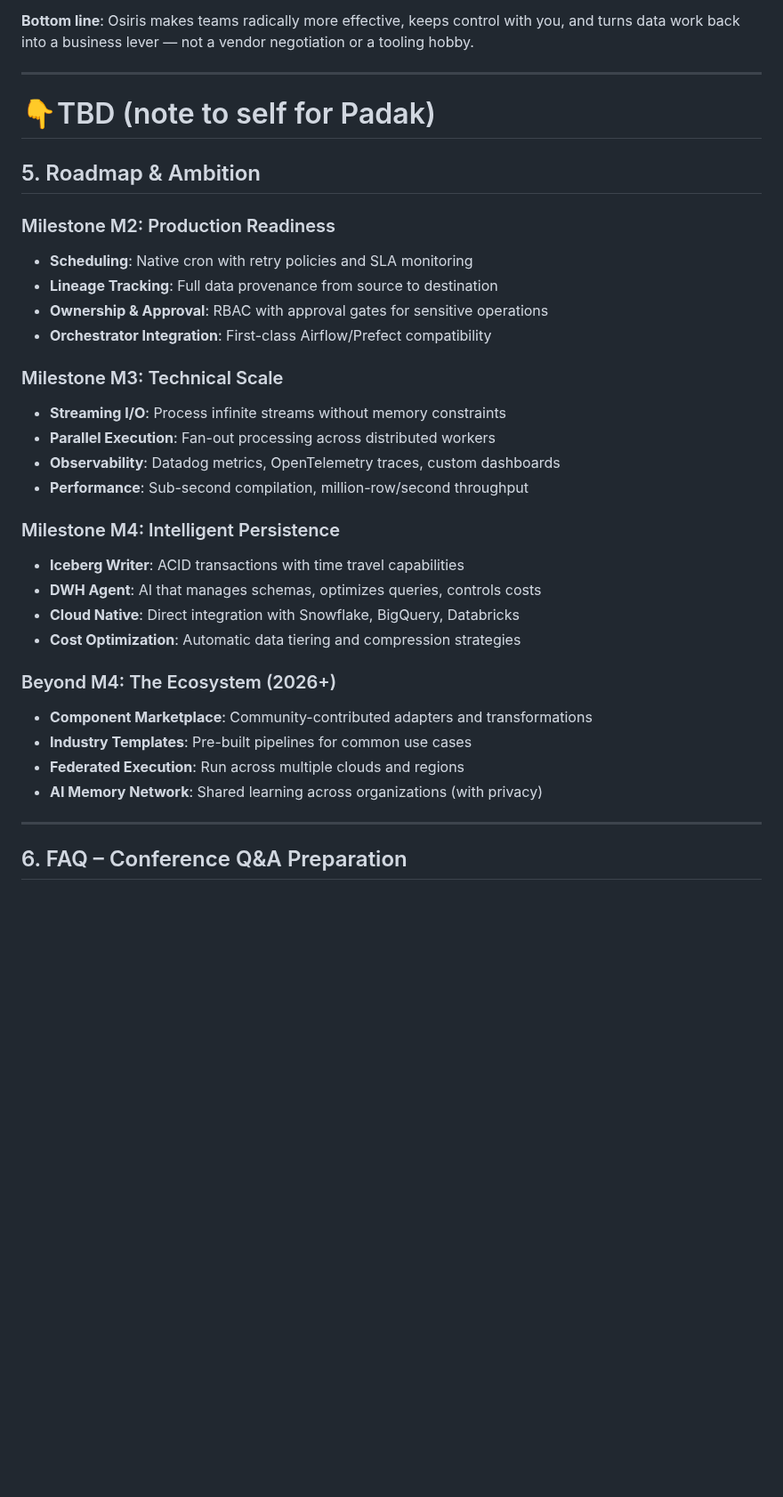
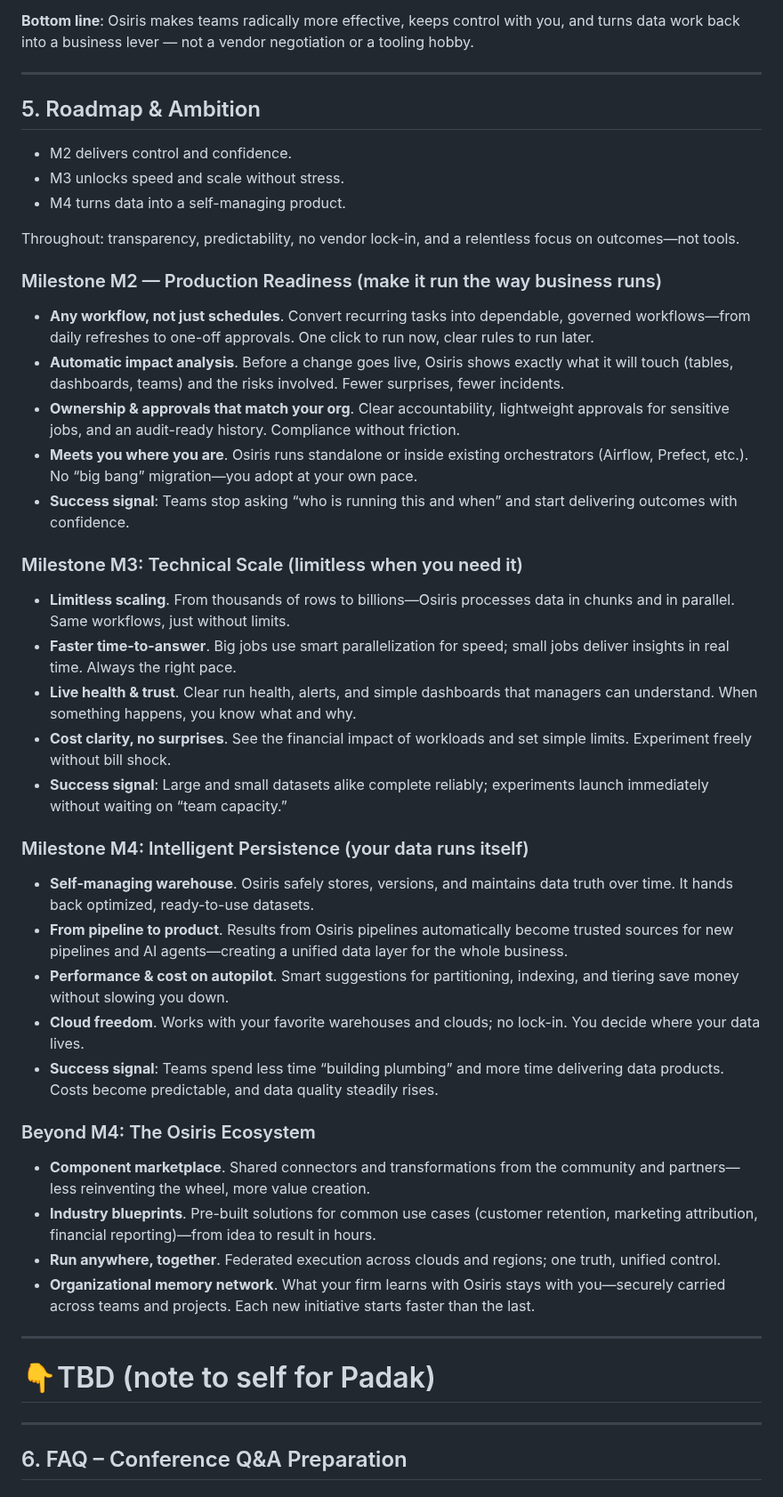
Before and after one commit to keboola/osiris, a Markdown page: docs/osiris-pitch.md, the part around the change. Shown at 89% size. GitHub-like rendering; blank space fills up the shorter version.

Commit message:
docs: refine roadmap section with clearer business outcomes
- Transform M2-M4 milestones to focus on business value over technical features
- Add specific success signals for each milestone
- Use more accessible language for non-technical stakeholders
- Emphasize outcomes and practical benefits at each stage
- Maintain technical accuracy while improving clarity

🤖 Generated with [Claude Code](https://claude.ai/code)

Co-Authored-By: Claude <noreply@anthropic.com>

```diff
--- a/docs/osiris-pitch.md
+++ b/docs/osiris-pitch.md
@@ -353,37 +353,50 @@ With Osiris you shift spend from tool-wrangling to outcomes:
 **Bottom line**: Osiris makes teams radically more effective, keeps control with you, and turns data work back into a business lever — not a vendor negotiation or a tooling hobby.
 
 ---
-# 👇TBD (note to self for Padak)
 
 ## 5. Roadmap & Ambition
 
-### Milestone M2: Production Readiness
+- M2 delivers control and confidence.
+- M3 unlocks speed and scale without stress.
+- M4 turns data into a self-managing product.
 
-- **Scheduling**: Native cron with retry policies and SLA monitoring
-- **Lineage Tracking**: Full data provenance from source to destination
-- **Ownership & Approval**: RBAC with approval gates for sensitive operations
-- **Orchestrator Integration**: First-class Airflow/Prefect compatibility
+Throughout: transparency, predictability, no vendor lock-in, and a relentless focus on outcomes—not tools.
 
-### Milestone M3: Technical Scale
 
-- **Streaming I/O**: Process infinite streams without memory constraints
-- **Parallel Execution**: Fan-out processing across distributed workers
-- **Observability**: Datadog metrics, OpenTelemetry traces, custom dashboards
-- **Performance**: Sub-second compilation, million-row/second throughput
+### Milestone M2 — Production Readiness (make it run the way business runs)
 
-### Milestone M4: Intelligent Persistence
+- **Any workflow, not just schedules**. Convert recurring tasks into dependable, governed workflows—from daily refreshes to one-off approvals. One click to run now, clear rules to run later.
+- **Automatic impact analysis**. Before a change goes live, Osiris shows exactly what it will touch (tables, dashboards, teams) and the risks involved. Fewer surprises, fewer incidents.
+- **Ownership & approvals that match your org**. Clear accountability, lightweight approvals for sensitive jobs, and an audit-ready history. Compliance without friction.
+- **Meets you where you are**. Osiris runs standalone or inside existing orchestrators (Airflow, Prefect, etc.). No “big bang” migration—you adopt at your own pace.
+- **Success signal**: Teams stop asking “who is running this and when” and start delivering outcomes with confidence.
 
-- **Iceberg Writer**: ACID transactions with time travel capabilities
-- **DWH Agent**: AI that manages schemas, optimizes queries, controls costs
-- **Cloud Native**: Direct integration with Snowflake, BigQuery, Databricks
-- **Cost Optimization**: Automatic data tiering and compression strategies
+### Milestone M3: Technical Scale (limitless when you need it)
 
-### Beyond M4: The Ecosystem (2026+)
+- **Limitless scaling**. From thousands of rows to billions—Osiris processes data in chunks and in parallel. Same workflows, just without limits.
+- **Faster time-to-answer**. Big jobs use smart parallelization for speed; small jobs deliver insights in real time. Always the right pace.
+- **Live health & trust**. Clear run health, alerts, and simple dashboards that managers can understand. When something happens, you know what and why.
+- **Cost clarity, no surprises**. See the financial impact of workloads and set simple limits. Experiment freely without bill shock.
+- **Success signal**: Large and small datasets alike complete reliably; experiments launch immediately without waiting on “team capacity.”
 
-- **Component Marketplace**: Community-contributed adapters and transformations
-- **Industry Templates**: Pre-built pipelines for common use cases
-- **Federated Execution**: Run across multiple clouds and regions
-- **AI Memory Network**: Shared learning across organizations (with privacy)
+### Milestone M4: Intelligent Persistence (your data runs itself)
+
+- **Self-managing warehouse**. Osiris safely stores, versions, and maintains data truth over time. It hands back optimized, ready-to-use datasets.
+- **From pipeline to product**. Results from Osiris pipelines automatically become trusted sources for new pipelines and AI agents—creating a unified data layer for the whole business.
+- **Performance & cost on autopilot**. Smart suggestions for partitioning, indexing, and tiering save money without slowing you down.
+- **Cloud freedom**. Works with your favorite warehouses and clouds; no lock-in. You decide where your data lives.
+- **Success signal**: Teams spend less time “building plumbing” and more time delivering data products. Costs become predictable, and data quality steadily rises.
+
+### Beyond M4: The Osiris Ecosystem
+
+- **Component marketplace**. Shared connectors and transformations from the community and partners—less reinventing the wheel, more value creation.
+- **Industry blueprints**. Pre-built solutions for common use cases (customer retention, marketing attribution, financial reporting)—from idea to result in hours.
+- **Run anywhere, together**. Federated execution across clouds and regions; one truth, unified control.
+- **Organizational memory network**. What your firm learns with Osiris stays with you—securely carried across teams and projects. Each new initiative starts faster than the last.
+
+---
+
+# 👇TBD (note to self for Padak)
 
 ---
 
```
